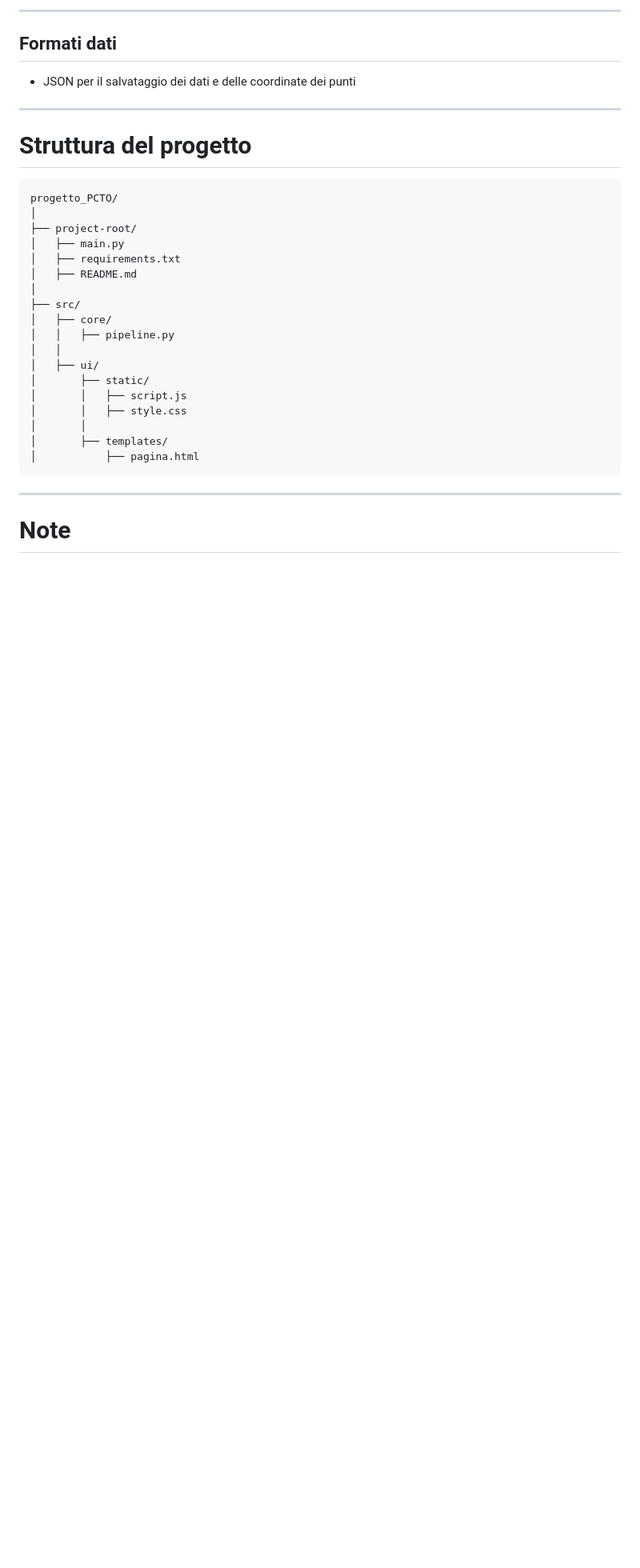
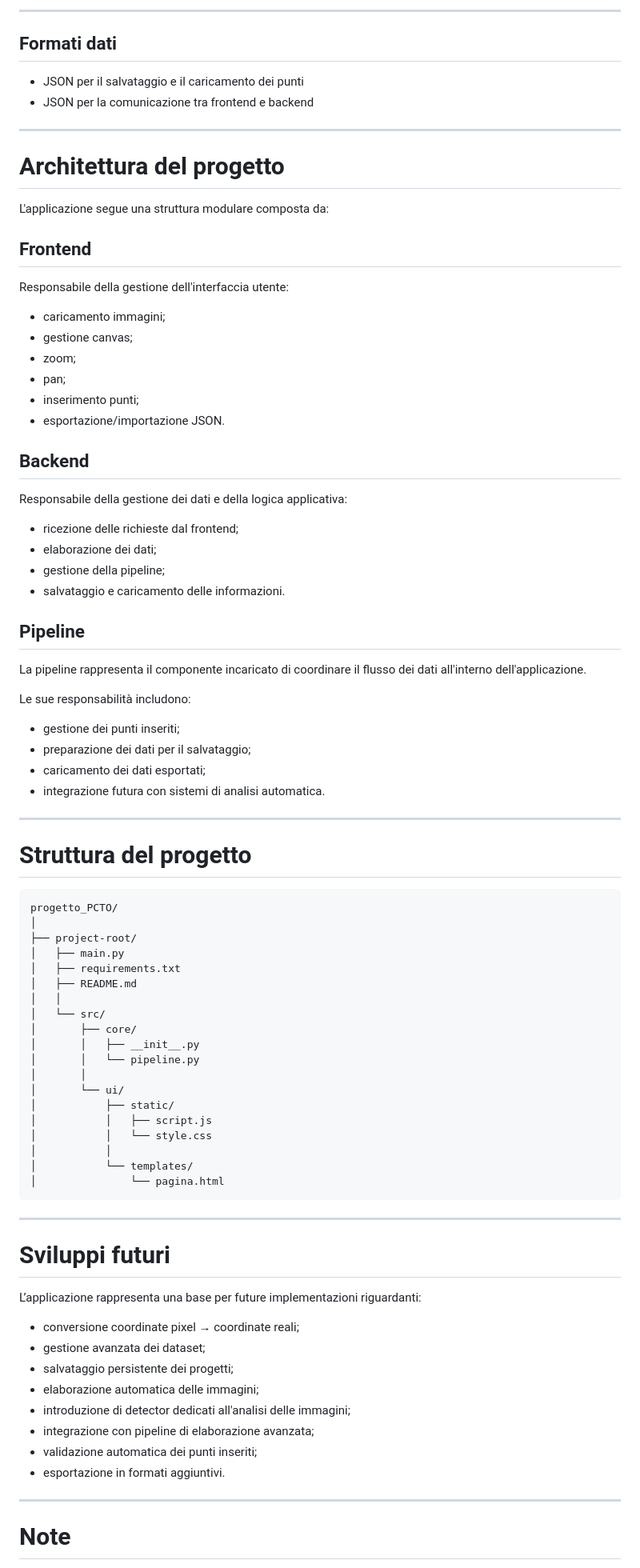
Before and after one commit to riccardofartadimocanu-lgtm/progetto_PCTO, a Markdown page: project-root/README.md, the part around one of its changes. Shown at 80% size. Rendered like a GitHub page; blank space fills up the shorter version.

````diff
--- a/project-root/README.md
+++ b/project-root/README.md
@@ -150,7 +201,45 @@ La tabella dei punti non permette l'elminazione dei punti una volta salvato.
 
 ## Formati dati
 
-* JSON per il salvataggio dei dati e delle coordinate dei punti
+* JSON per il salvataggio e il caricamento dei punti
+* JSON per la comunicazione tra frontend e backend
+
+---
+
+# Architettura del progetto
+
+L'applicazione segue una struttura modulare composta da:
+
+## Frontend
+
+Responsabile della gestione dell'interfaccia utente:
+
+* caricamento immagini;
+* gestione canvas;
+* zoom;
+* pan;
+* inserimento punti;
+* esportazione/importazione JSON.
+
+## Backend
+
+Responsabile della gestione dei dati e della logica applicativa:
+
+* ricezione delle richieste dal frontend;
+* elaborazione dei dati;
+* gestione della pipeline;
+* salvataggio e caricamento delle informazioni.
+
+## Pipeline
+
+La pipeline rappresenta il componente incaricato di coordinare il flusso dei dati all'interno dell'applicazione.
+
+Le sue responsabilità includono:
+
+* gestione dei punti inseriti;
+* preparazione dei dati per il salvataggio;
+* caricamento dei dati esportati;
+* integrazione futura con sistemi di analisi automatica.
 
 ---
 
@@ -163,19 +252,35 @@ progetto_PCTO/
 │   ├── main.py
 │   ├── requirements.txt
 │   ├── README.md
-│
-├── src/
-│   ├── core/
-│   │   ├── pipeline.py
 │   │
-│   ├── ui/
-│       ├── static/
-│       │   ├── script.js
-│       │   ├── style.css
+│   └── src/
+│       ├── core/
+│       │   ├── __init__.py
+│       │   └── pipeline.py
 │       │
-│       ├── templates/
-│           ├── pagina.html
+│       └── ui/
+│           ├── static/
+│           │   ├── script.js
+│           │   └── style.css
+│           │
+│           └── templates/
+│               └── pagina.html
 ```
+
+---
+
+# Sviluppi futuri
+
+L’applicazione rappresenta una base per future implementazioni riguardanti:
+
+* conversione coordinate pixel → coordinate reali;
+* gestione avanzata dei dataset;
+* salvataggio persistente dei progetti;
+* elaborazione automatica delle immagini;
+* introduzione di detector dedicati all'analisi delle immagini;
+* integrazione con pipeline di elaborazione avanzata;
+* validazione automatica dei punti inseriti;
+* esportazione in formati aggiuntivi.
 
 ---
 
````
Also changed, not shown: other parts of project-root/README.md (+63 -18 lines).
